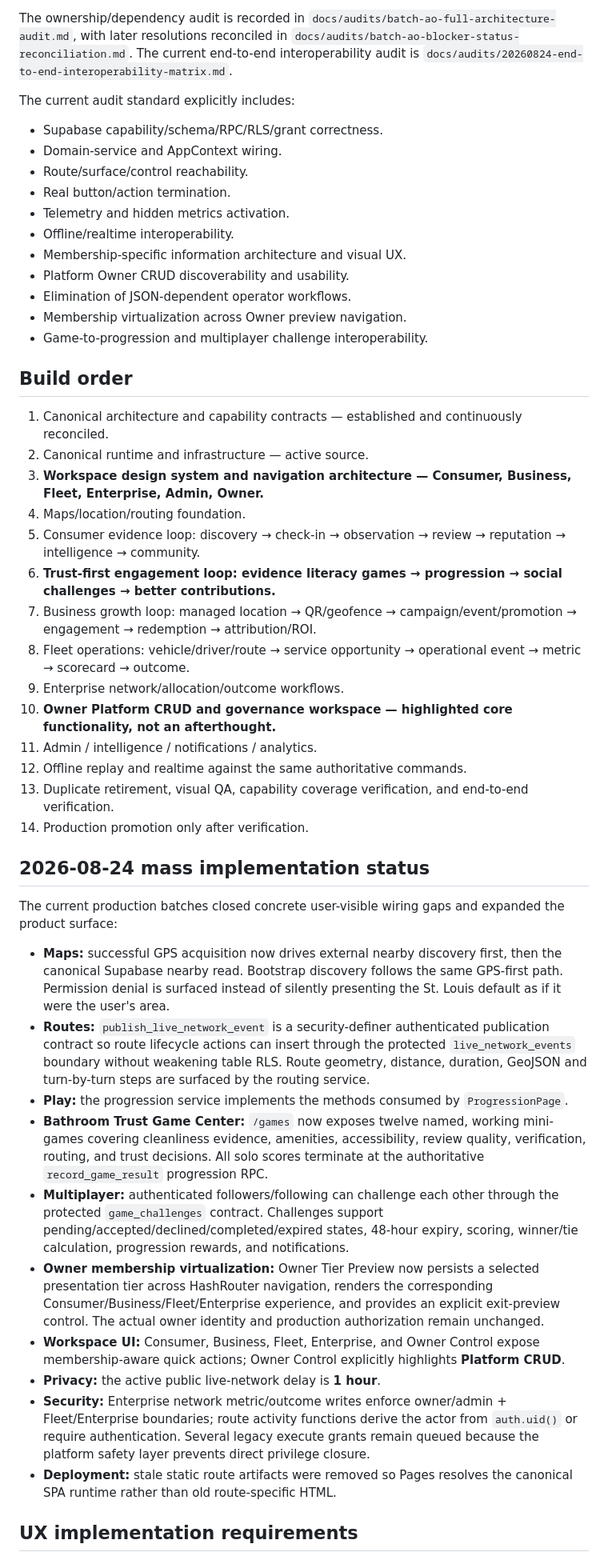
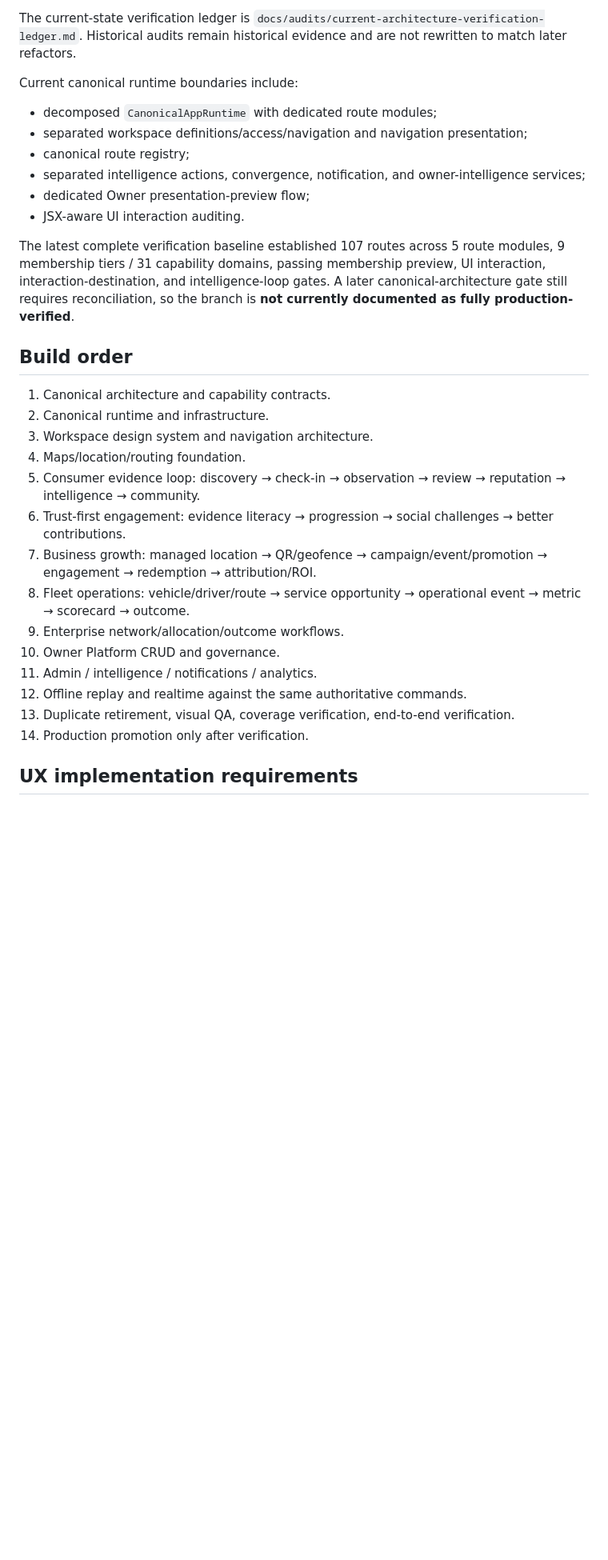
Before and after one commit to matthagersenior/Kleenest_Architecture, a Markdown page: README.md, the part around one of its changes. Shown at 80% size. Rendered like a GitHub page; blank space fills up the shorter version.

Commit message:
docs: reconcile README with current architecture verification

```diff
--- a/README.md
+++ b/README.md
@@ -51,51 +47,33 @@ The current Owner UI is considered a material UX defect. It must be reorganized
 
-The ownership/dependency audit is recorded in `docs/audits/batch-ao-full-architecture-audit.md`, with later resolutions reconciled in `docs/audits/batch-ao-blocker-status-reconciliation.md`. The current end-to-end interoperability audit is `docs/audits/20260824-end-to-end-interoperability-matrix.md`.
+The current-state verification ledger is `docs/audits/current-architecture-verification-ledger.md`. Historical audits remain historical evidence and are not rewritten to match later refactors.
 
-The current audit standard explicitly includes:
+Current canonical runtime boundaries include:
 
-- Supabase capability/schema/RPC/RLS/grant correctness.
-- Domain-service and AppContext wiring.
-- Route/surface/control reachability.
-- Real button/action termination.
-- Telemetry and hidden metrics activation.
-- Offline/realtime interoperability.
-- Membership-specific information architecture and visual UX.
-- Platform Owner CRUD discoverability and usability.
-- Elimination of JSON-dependent operator workflows.
-- Membership virtualization across Owner preview navigation.
-- Game-to-progression and multiplayer challenge interoperability.
+- decomposed `CanonicalAppRuntime` with dedicated route modules;
+- separated workspace definitions/access/navigation and navigation presentation;
+- canonical route registry;
+- separated intelligence actions, convergence, notification, and owner-intelligence services;
+- dedicated Owner presentation-preview flow;
+- JSX-aware UI interaction auditing.
+
+The latest complete verification baseline established 107 routes across 5 route modules, 9 membership tiers / 31 capability domains, passing membership preview, UI interaction, interaction-destination, and intelligence-loop gates. A later canonical-architecture gate still requires reconciliation, so the branch is **not currently documented as fully production-verified**.
 
 ## Build order
 
-1. Canonical architecture and capability contracts — established and continuously reconciled.
-2. Canonical runtime and infrastructure — active source.
-3. **Workspace design system and navigation architecture — Consumer, Business, Fleet, Enterprise, Admin, Owner.**
+1. Canonical architecture and capability contracts.
+2. Canonical runtime and infrastructure.
+3. Workspace design system and navigation architecture.
 4. Maps/location/routing foundation.
 5. Consumer evidence loop: discovery → check-in → observation → review → reputation → intelligence → community.
-6. **Trust-first engagement loop: evidence literacy games → progression → social challenges → better contributions.**
-7. Business growth loop: managed location → QR/geofence → campaign/event/promotion → engagement → redemption → attribution/ROI.
+6. Trust-first engagement: evidence literacy → progression → social challenges → better contributions.
+7. Business growth: managed location → QR/geofence → campaign/event/promotion → engagement → redemption → attribution/ROI.
 8. Fleet operations: vehicle/driver/route → service opportunity → operational event → metric → scorecard → outcome.
 9. Enterprise network/allocation/outcome workflows.
-10. **Owner Platform CRUD and governance workspace — highlighted core functionality, not an afterthought.**
+10. Owner Platform CRUD and governance.
 11. Admin / intelligence / notifications / analytics.
 12. Offline replay and realtime against the same authoritative commands.
-13. Duplicate retirement, visual QA, capability coverage verification, and end-to-end verification.
+13. Duplicate retirement, visual QA, coverage verification, end-to-end verification.
 14. Production promotion only after verification.
-
-## 2026-08-24 mass implementation status
-
-The current production batches closed concrete user-visible wiring gaps and expanded the product surface:
-
-- **Maps:** successful GPS acquisition now drives external nearby discovery first, then the canonical Supabase nearby read. Bootstrap discovery follows the same GPS-first path. Permission denial is surfaced instead of silently presenting the St. Louis default as if it were the user's area.
-- **Routes:** `publish_live_network_event` is a security-definer authenticated publication contract so route lifecycle actions can insert through the protected `live_network_events` boundary without weakening table RLS. Route geometry, distance, duration, GeoJSON and turn-by-turn steps are surfaced by the routing service.
-- **Play:** the progression service implements the methods consumed by `ProgressionPage`.
-- **Bathroom Trust Game Center:** `/games` now exposes twelve named, working mini-games covering cleanliness evidence, amenities, accessibility, review quality, verification, routing, and trust decisions. All solo scores terminate at the authoritative `record_game_result` progression RPC.
-- **Multiplayer:** authenticated followers/following can challenge each other through the protected `game_challenges` contract. Challenges support pending/accepted/declined/completed/expired states, 48-hour expiry, scoring, winner/tie calculation, progression rewards, and notifications.
-- **Owner membership virtualization:** Owner Tier Preview now persists a selected presentation tier across HashRouter navigation, renders the corresponding Consumer/Business/Fleet/Enterprise experience, and provides an explicit exit-preview control. The actual owner identity and production authorization remain unchanged.
-- **Workspace UI:** Consumer, Business, Fleet, Enterprise, and Owner Control expose membership-aware quick actions; Owner Control explicitly highlights **Platform CRUD**.
-- **Privacy:** the active public live-network delay is **1 hour**.
-- **Security:** Enterprise network metric/outcome writes enforce owner/admin + Fleet/Enterprise boundaries; route activity functions derive the actor from `auth.uid()` or require authentication. Several legacy execute grants remain queued because the platform safety layer prevents direct privilege closure.
-- **Deployment:** stale static route artifacts were removed so Pages resolves the canonical SPA runtime rather than old route-specific HTML.
 
 ## UX implementation requirements
 
```
Also changed, not shown: other parts of README.md (+24 -42 lines).
